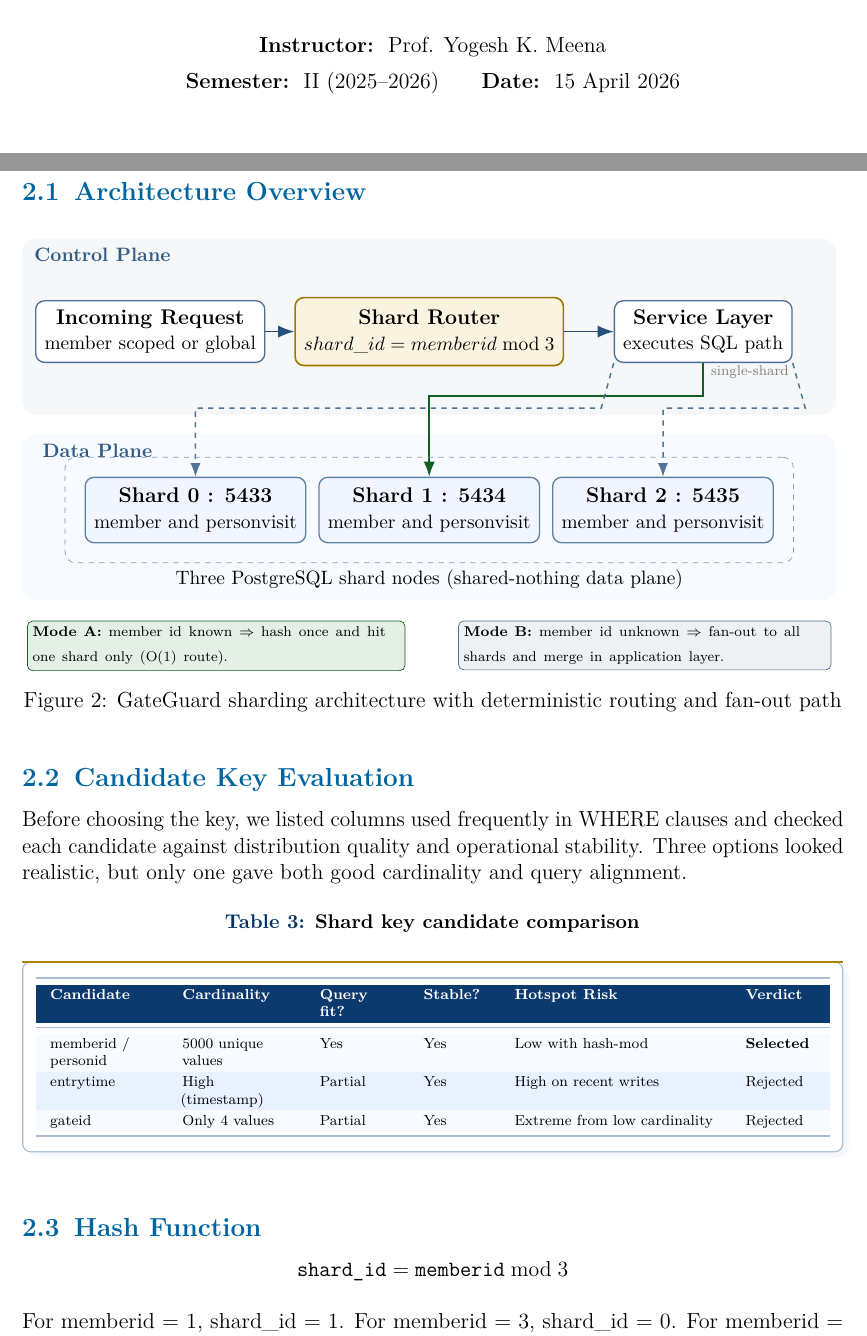
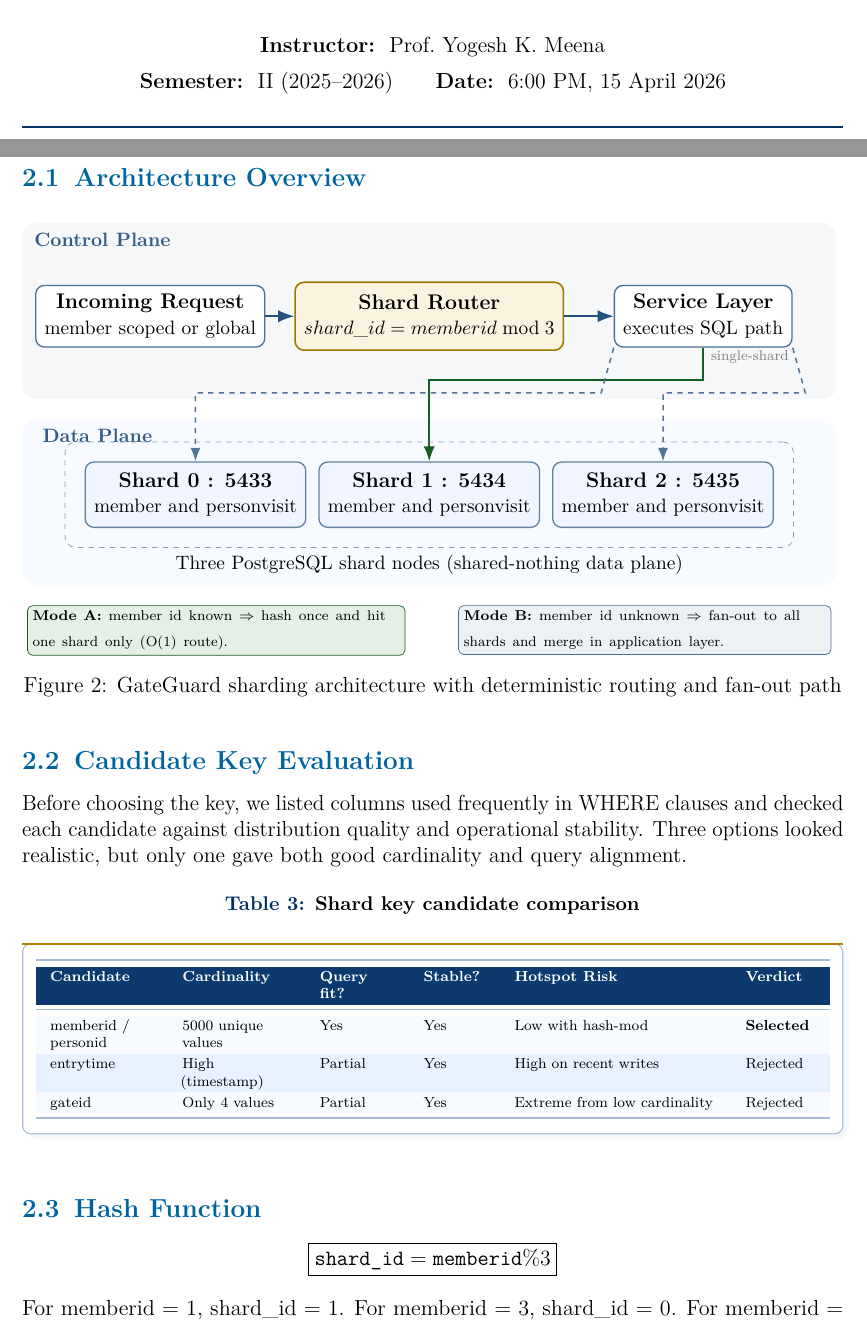
Before and after one commit to Pushkar111/GateGaurd-IITGN-Databases-CS432, a LaTeX problem sheet (assignment-4/GateGuard_Assignment4_Report.tex): two parts of pages 1 and 7 of 32, joined at a grey line, cut so that both start at the same text. Compiled offline with pdfLaTeX.

Commit message:
chore(report): Fix formatting and content in GateGuard Assignment 4 report
- Corrected course code formatting from "CS432" to "CS 432" in header.
- Adjusted layout and spacing for GitHub button and demo video CTA.
- Improved title formatting for clarity and emphasis.
- Updated instructor name formatting for consistency.
- Specified time in the date section for submission.
- Changed hash function notation from "mod" to "%" for clarity.

```diff
--- a/assignment-4/GateGuard_Assignment4_Report.tex
+++ b/assignment-4/GateGuard_Assignment4_Report.tex
@@ -101,7 +101,7 @@
 % ======================== HEADER / FOOTER ========================
 \pagestyle{fancy}
 \fancyhf{}
-\fancyhead[L]{\small\textcolor{iitgnblue}{\textbf{CS432} | Assignment 4 | Module A \& B}}
+\fancyhead[L]{\small\textcolor{iitgnblue}{\textbf{CS 432} | Assignment 4 | Module A \& B}}
 \fancyhead[R]{\small\textcolor{iitgnblue}{\textbf{GateGuard} | Team Lumos}}
 \fancyfoot[C]{\small\textcolor{codegray}{\thepage}}
 \fancyfoot[R]{\small\textcolor{codegray}{IIT Gandhinagar}}
@@ -416,8 +418,8 @@ Akshata Pawar             & 25120026 \\
 \end{tabular}
 
 \vspace{0.5cm}
-\textbf{Instructor:}\ \ Prof. Yogesh K. Meena\\[5pt]
-\textbf{Semester:}\ \ II (2025--2026)\qquad\textbf{Date:}\ \ 15 April 2026\\[5pt]
+\textbf{Instructor:}\ \ Prof.\ Yogesh K.\ Meena\\[5pt]
+\textbf{Semester:}\ \ II (2025--2026)\qquad\textbf{Date:}\ \ 6:00 PM, 15 April 2026\\[5pt]
 
 \vfill
 \textcolor{iitgnblue}{\rule{\textwidth}{1pt}}
@@ -831,7 +833,7 @@ gateid & Only 4 values & Partial & Yes & Extreme from low cardinality & Rejected
 \subsection{Hash Function}
 
 \[
-\texttt{shard\_id} = \texttt{memberid} \bmod 3
+\boxed{\texttt{shard\_id} = \texttt{memberid} \% 3}
 \]
 
 For memberid = 1, shard\_id = 1. For memberid = 3, shard\_id = 0. For memberid = 5000, shard\_id = 2. Each positive integer maps deterministically to exactly one shard, and no lookup table is needed.
```
Also changed, not shown: assignment-4/GateGuard_Assignment4_Report.pdf (added), assignment-4/GateGuard_Assignment4_Report.tex (20 more changed lines).
